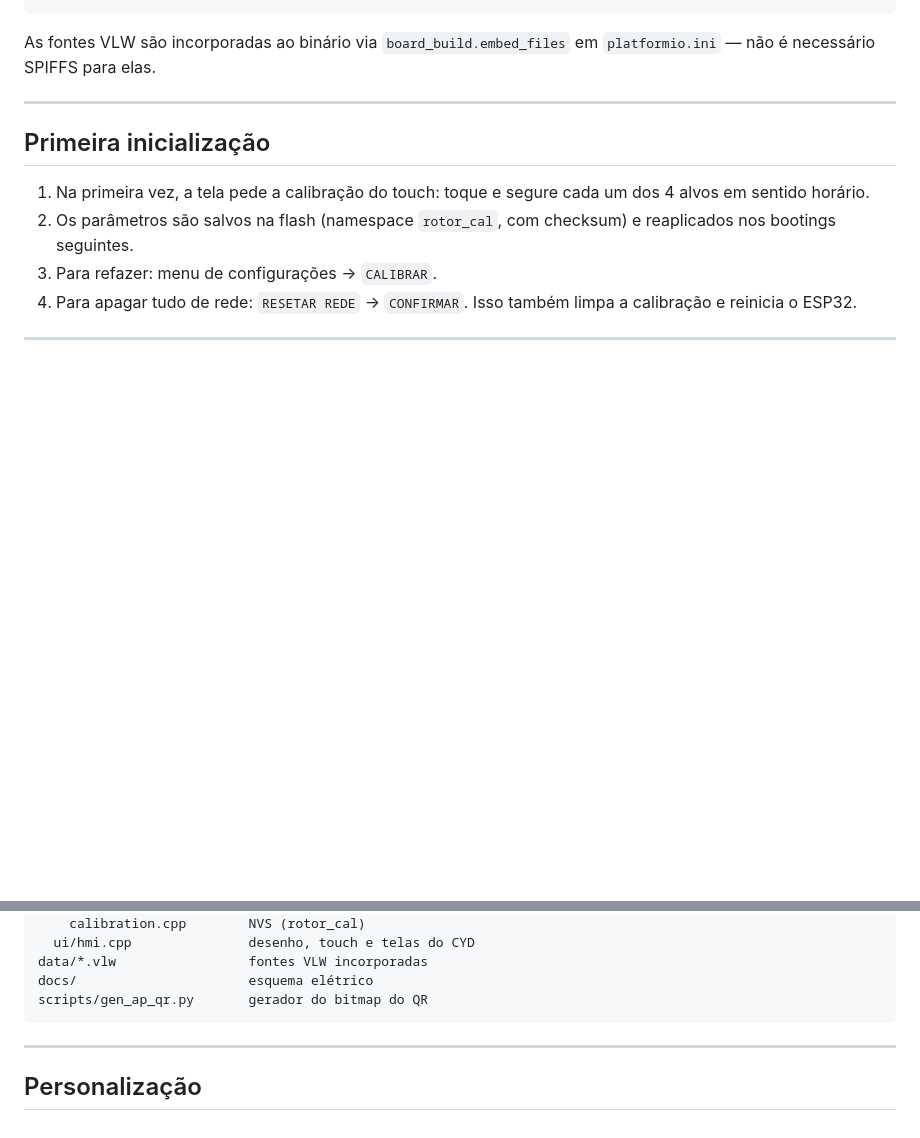
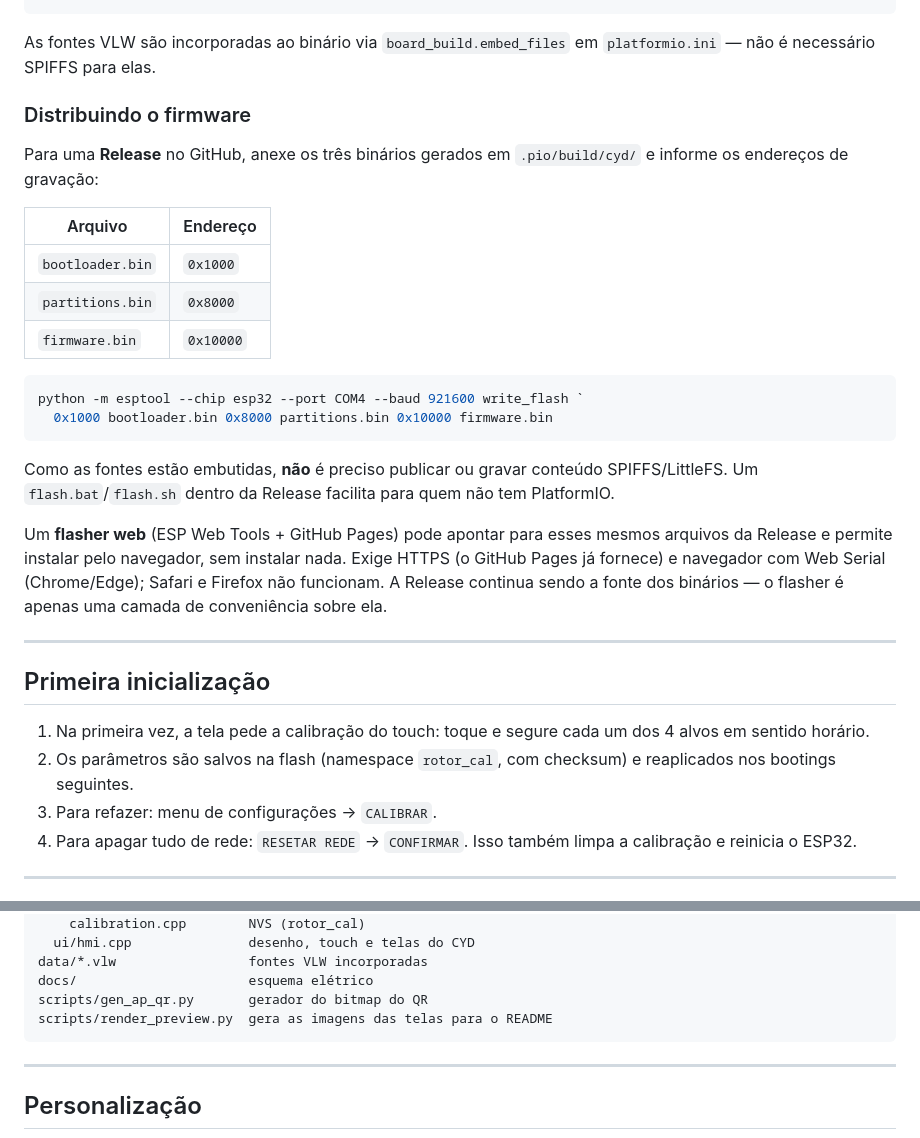
Before and after one commit to ArturAugustoMs/rotor-cyd, a Markdown page: README.md, 2 parts joined by grey strips. Rendered like a GitHub page; blank space fills up the shorter version.

````diff
--- a/README.md
+++ b/README.md
@@ -75,6 +94,32 @@ pio device monitor -e cyd
 
 As fontes VLW são incorporadas ao binário via `board_build.embed_files` em
 `platformio.ini` — não é necessário SPIFFS para elas.
+
+### Distribuindo o firmware
+
+Para uma **Release** no GitHub, anexe os três binários gerados em
+`.pio/build/cyd/` e informe os endereços de gravação:
+
+| Arquivo | Endereço |
+|---|---|
+| `bootloader.bin` | `0x1000` |
+| `partitions.bin` | `0x8000` |
+| `firmware.bin` | `0x10000` |
+
+```powershell
+python -m esptool --chip esp32 --port COM4 --baud 921600 write_flash `
+  0x1000 bootloader.bin 0x8000 partitions.bin 0x10000 firmware.bin
+```
+
+Como as fontes estão embutidas, **não** é preciso publicar ou gravar conteúdo
+SPIFFS/LittleFS. Um `flash.bat`/`flash.sh` dentro da Release facilita para quem
+não tem PlatformIO.
+
+Um **flasher web** (ESP Web Tools + GitHub Pages) pode apontar para esses mesmos
+arquivos da Release e permite instalar pelo navegador, sem instalar nada. Exige
+HTTPS (o GitHub Pages já fornece) e navegador com Web Serial (Chrome/Edge);
+Safari e Firefox não funcionam. A Release continua sendo a fonte dos binários —
+o flasher é apenas uma camada de conveniência sobre ela.
 
 ---
 
@@ -192,6 +237,7 @@ src/
 data/*.vlw                 fontes VLW incorporadas
 docs/                      esquema elétrico
 scripts/gen_ap_qr.py       gerador do bitmap do QR
+scripts/render_preview.py  gera as imagens das telas para o README
 ```
 
 ---
````
Also changed, not shown: other parts of README.md (+19 -0 lines), docs/tela-configuracoes@3x.png (added), docs/tela-principal.png (added), docs/tela-principal@3x.png (added), docs/tela-wifi-ap@3x.png (added), 1 other file.
